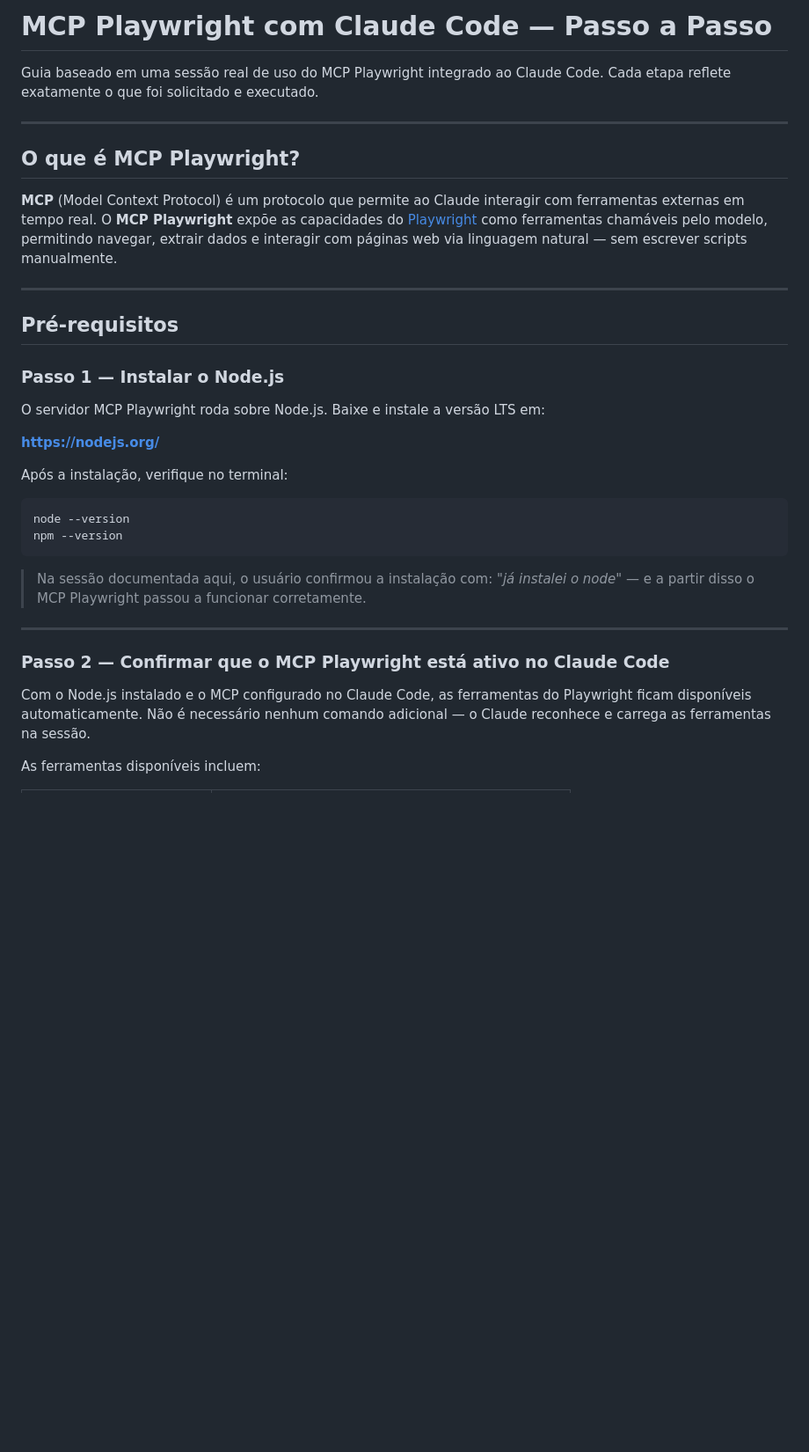
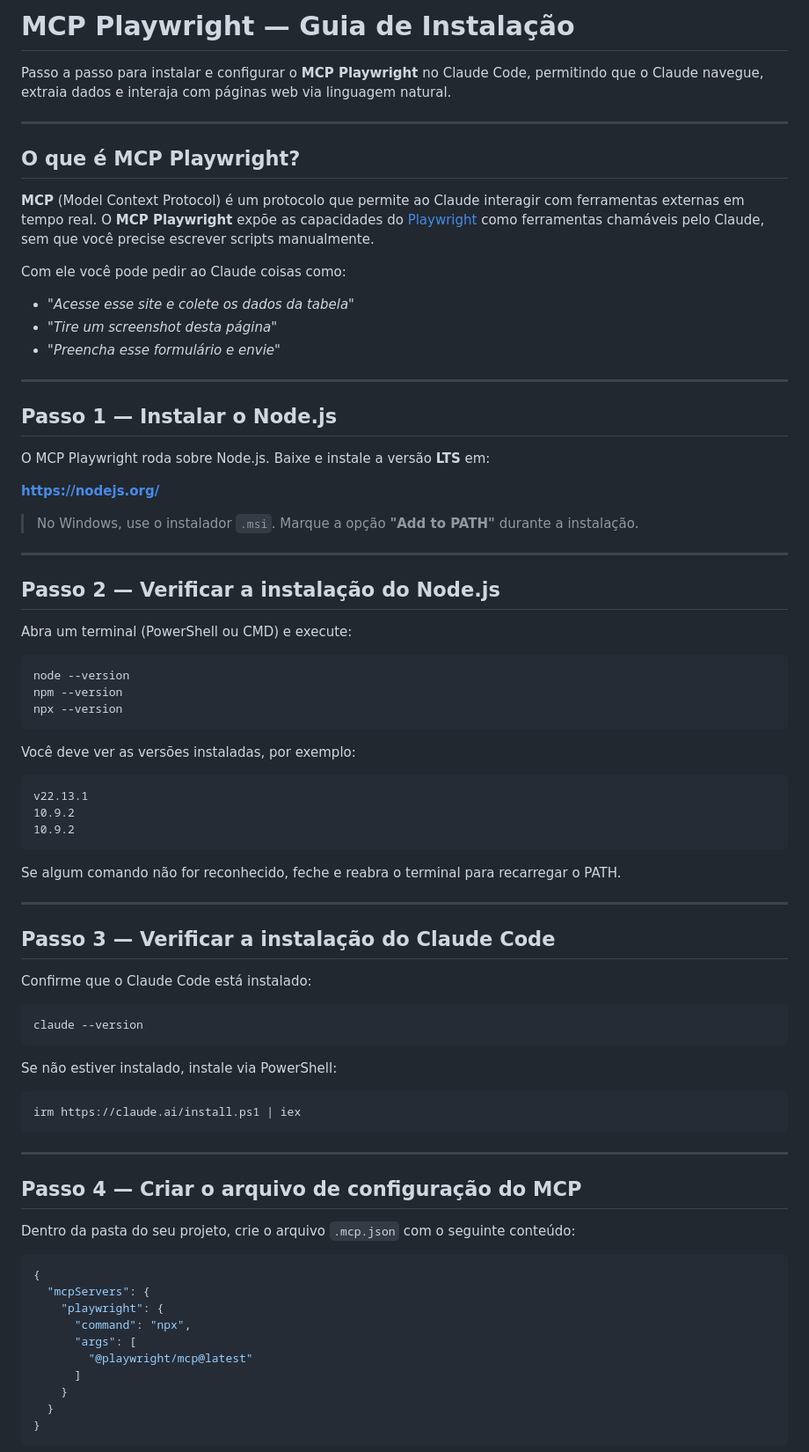
Before and after one commit to rafaelbinda/CLAUDExperience, a Markdown page: mcp-playright/README.md, the part around one of its changes. Shown at 88% size. GitHub-like rendering; blank space fills up the shorter version.

````diff
--- a/mcp-playright/README.md
+++ b/mcp-playright/README.md
@@ -1,37 +1,82 @@
-# MCP Playwright com Claude Code — Passo a Passo
+# MCP Playwright — Guia de Instalação
 
-Guia baseado em uma sessão real de uso do MCP Playwright integrado ao Claude Code. Cada etapa reflete exatamente o que foi solicitado e executado.
+Passo a passo para instalar e configurar o **MCP Playwright** no Claude Code, permitindo que o Claude navegue, extraia dados e interaja com páginas web via linguagem natural.
 
 ---
 
 ## O que é MCP Playwright?
 
-**MCP** (Model Context Protocol) é um protocolo que permite ao Claude interagir com ferramentas externas em tempo real. O **MCP Playwright** expõe as capacidades do [Playwright](https://playwright.dev/) como ferramentas chamáveis pelo modelo, permitindo navegar, extrair dados e interagir com páginas web via linguagem natural — sem escrever scripts manualmente.
+**MCP** (Model Context Protocol) é um protocolo que permite ao Claude interagir com ferramentas externas em tempo real. O **MCP Playwright** expõe as capacidades do [Playwright](https://playwright.dev/) como ferramentas chamáveis pelo Claude, sem que você precise escrever scripts manualmente.
+
+Com ele você pode pedir ao Claude coisas como:
+- _"Acesse esse site e colete os dados da tabela"_
+- _"Tire um screenshot desta página"_
+- _"Preencha esse formulário e envie"_
 
 ---
 
-## Pré-requisitos
+## Passo 1 — Instalar o Node.js
 
-### Passo 1 — Instalar o Node.js
-
-O servidor MCP Playwright roda sobre Node.js. Baixe e instale a versão LTS em:
+O MCP Playwright roda sobre Node.js. Baixe e instale a versão **LTS** em:
 
 **https://nodejs.org/**
 
-Após a instalação, verifique no terminal:
+> No Windows, use o instalador `.msi`. Marque a opção **"Add to PATH"** durante a instalação.
+
+---
+
+## Passo 2 — Verificar a instalação do Node.js
+
+Abra um terminal (PowerShell ou CMD) e execute:
 
 ```powershell
 node --version
 npm --version
+npx --version
 ```
 
-> Na sessão documentada aqui, o usuário confirmou a instalação com:
-> _"já instalei o node"_ — e a partir disso o MCP Playwright passou a funcionar corretamente.
+Você deve ver as versões instaladas, por exemplo:
+
+```
+v22.13.1
+10.9.2
+10.9.2
+```
+
+Se algum comando não for reconhecido, feche e reabra o terminal para recarregar o PATH.
 
 ---
 
-### Passo 2 — Confirmar que o MCP Playwright está ativo no Claude Code
+## Passo 3 — Verificar a instalação do Claude Code
 
-Com o Node.js instalado e o MCP configurado no Claude Code, as ferramentas do Playwright ficam disponíveis automaticamente. Não é necessário nenhum comando adicional — o Claude reconhece e carrega as ferramentas na sessão.
+Confirme que o Claude Code está instalado:
 
-As ferramentas disponíveis incluem:
+```powershell
+claude --version
+```
+
+Se não estiver instalado, instale via PowerShell:
+
+```powershell
+irm https://claude.ai/install.ps1 | iex
+```
+
+---
+
+## Passo 4 — Criar o arquivo de configuração do MCP
+
+Dentro da pasta do seu projeto, crie o arquivo `.mcp.json` com o seguinte conteúdo:
+
+```json
+{
+  "mcpServers": {
+    "playwright": {
+      "command": "npx",
+      "args": [
+        "@playwright/mcp@latest"
+      ]
+    }
+  }
+}
+```
+
````
Also changed, not shown: other parts of mcp-playright/README.md (+70 -178 lines).
